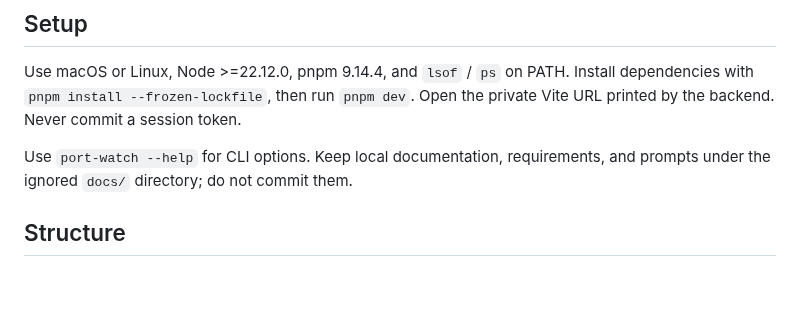
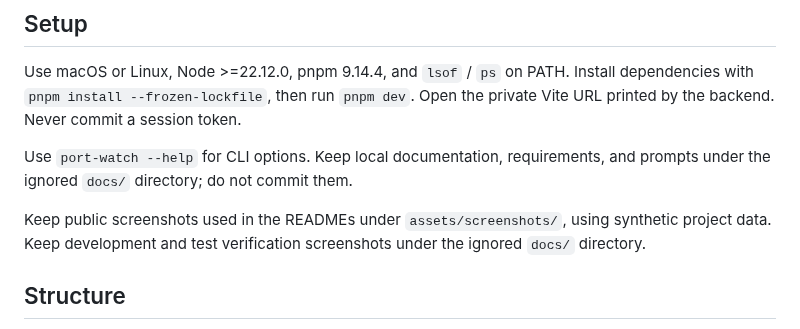
Before and after one commit to wiseqingyang/port-watch, a Markdown page: CONTRIBUTING.md, the part around the change. Drawn GitHub-style; blank space fills up the shorter version.

```diff
--- a/CONTRIBUTING.md
+++ b/CONTRIBUTING.md
@@ -7,6 +7,8 @@ Issues and pull requests are welcome at [wiseqingyang/port-watch](https://github
 Use macOS or Linux, Node >=22.12.0, pnpm 9.14.4, and `lsof` / `ps` on PATH. Install dependencies with `pnpm install --frozen-lockfile`, then run `pnpm dev`. Open the private Vite URL printed by the backend. Never commit a session token.
 
 Use `port-watch --help` for CLI options. Keep local documentation, requirements, and prompts under the ignored `docs/` directory; do not commit them.
+
+Keep public screenshots used in the READMEs under `assets/screenshots/`, using synthetic project data. Keep development and test verification screenshots under the ignored `docs/` directory.
 
 ## Structure
 
```
Also changed, not shown: README.md (+10 -0 lines), README.zh-CN.md (+10 -0 lines), assets/screenshots/detail-en.png (added), assets/screenshots/detail-zh.png (added), assets/screenshots/list-en.png (added), assets/screenshots/list-zh.png (added), assets/screenshots/overview-en.png (added), assets/screenshots/overview-zh.png (added).
